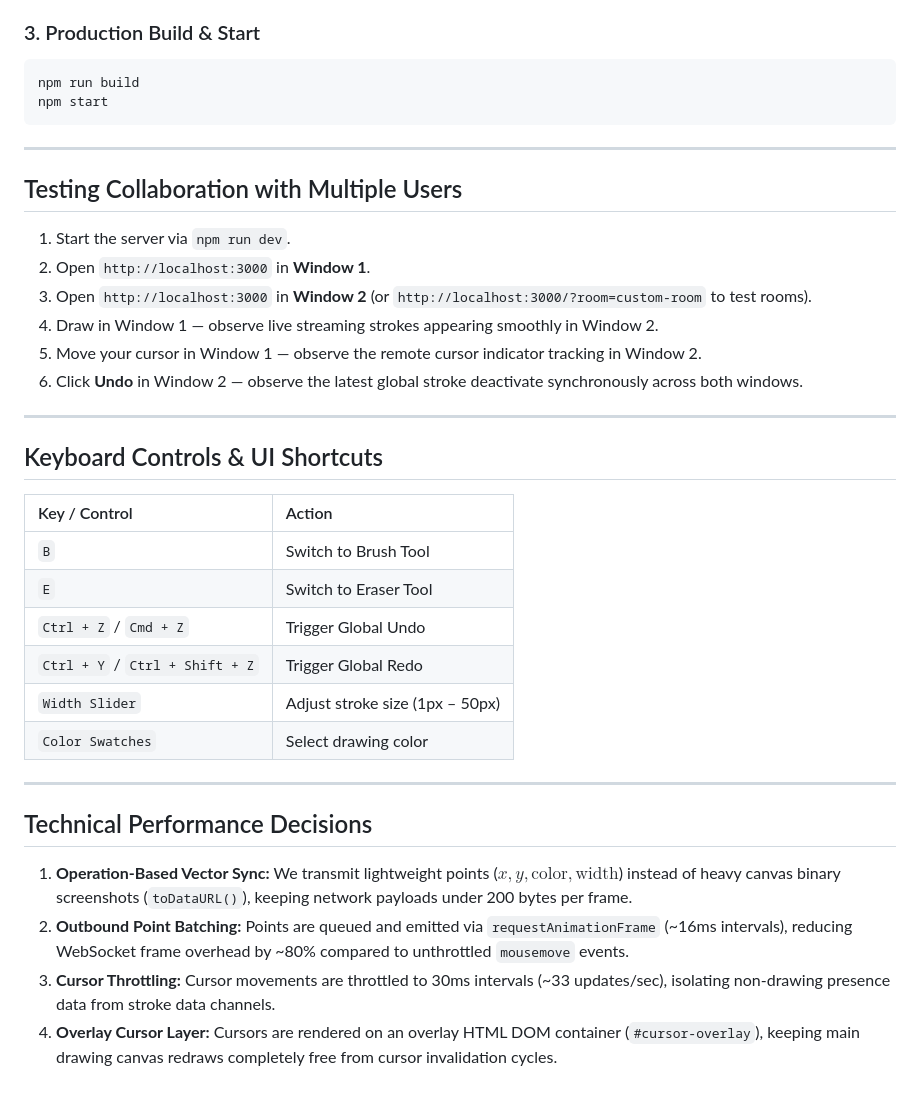
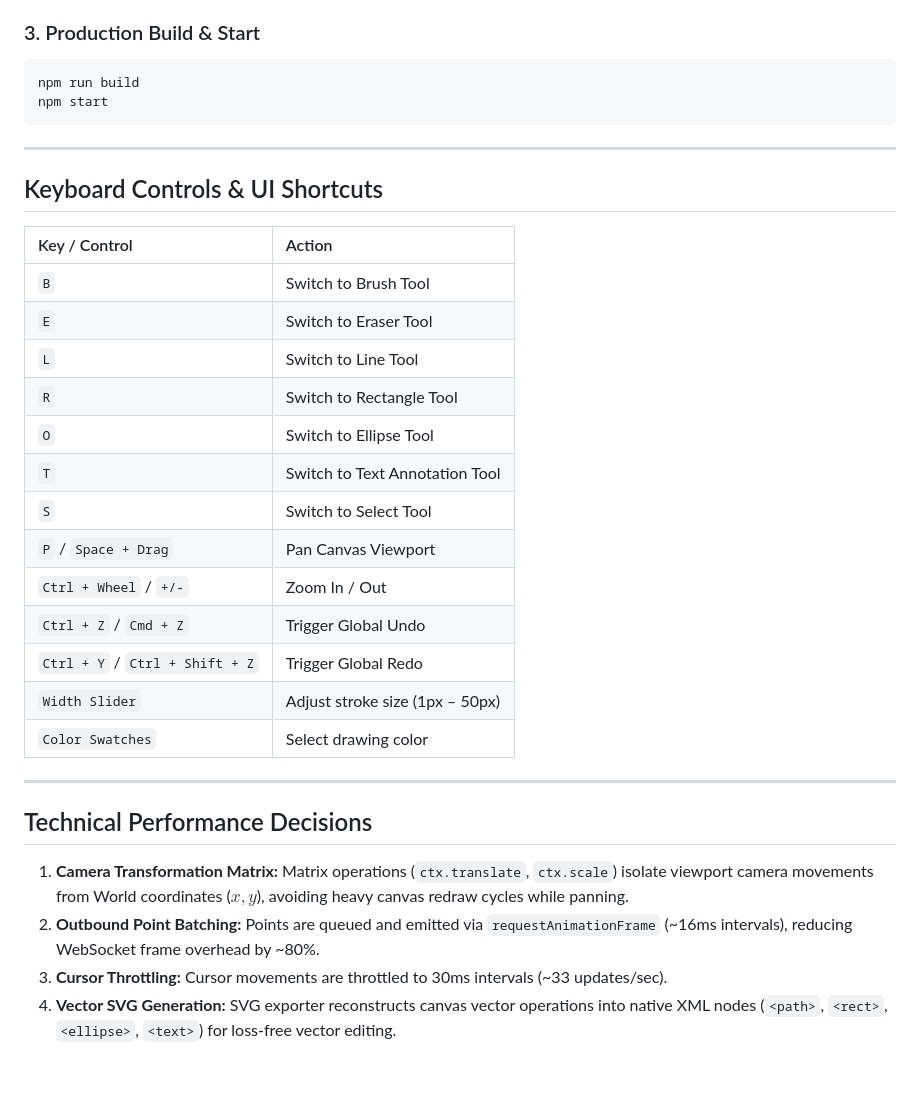
Before and after one commit to surendhar28/FlamAI_Assignment, a Markdown page: README.md, the part around one of its changes. GitHub-like rendering.

```diff
--- a/README.md
+++ b/README.md
@@ -49,23 +59,19 @@ npm start
 
 ---
 
-## Testing Collaboration with Multiple Users
-
-1. Start the server via `npm run dev`.
-2. Open `http://localhost:3000` in **Window 1**.
-3. Open `http://localhost:3000` in **Window 2** (or `http://localhost:3000/?room=custom-room` to test rooms).
-4. Draw in Window 1 — observe live streaming strokes appearing smoothly in Window 2.
-5. Move your cursor in Window 1 — observe the remote cursor indicator tracking in Window 2.
-6. Click **Undo** in Window 2 — observe the latest global stroke deactivate synchronously across both windows.
-
----
-
 ## Keyboard Controls & UI Shortcuts
 
 | Key / Control | Action |
 | :--- | :--- |
 | `B` | Switch to Brush Tool |
 | `E` | Switch to Eraser Tool |
+| `L` | Switch to Line Tool |
+| `R` | Switch to Rectangle Tool |
+| `O` | Switch to Ellipse Tool |
+| `T` | Switch to Text Annotation Tool |
+| `S` | Switch to Select Tool |
+| `P` / `Space + Drag` | Pan Canvas Viewport |
+| `Ctrl + Wheel` / `+/-` | Zoom In / Out |
 | `Ctrl + Z` / `Cmd + Z` | Trigger Global Undo |
 | `Ctrl + Y` / `Ctrl + Shift + Z` | Trigger Global Redo |
 | `Width Slider` | Adjust stroke size (1px – 50px) |
@@ -75,7 +81,7 @@ npm start
 
 ## Technical Performance Decisions
 
-1. **Operation-Based Vector Sync:** We transmit lightweight points ($x, y, \text{color}, \text{width}$) instead of heavy canvas binary screenshots (`toDataURL()`), keeping network payloads under 200 bytes per frame.
-2. **Outbound Point Batching:** Points are queued and emitted via `requestAnimationFrame` (~16ms intervals), reducing WebSocket frame overhead by ~80% compared to unthrottled `mousemove` events.
-3. **Cursor Throttling:** Cursor movements are throttled to 30ms intervals (~33 updates/sec), isolating non-drawing presence data from stroke data channels.
-4. **Overlay Cursor Layer:** Cursors are rendered on an overlay HTML DOM container (`#cursor-overlay`), keeping main drawing canvas redraws completely free from cursor invalidation cycles.
+1. **Camera Transformation Matrix:** Matrix operations (`ctx.translate`, `ctx.scale`) isolate viewport camera movements from World coordinates ($x, y$), avoiding heavy canvas redraw cycles while panning.
+2. **Outbound Point Batching:** Points are queued and emitted via `requestAnimationFrame` (~16ms intervals), reducing WebSocket frame overhead by ~80%.
+3. **Cursor Throttling:** Cursor movements are throttled to 30ms intervals (~33 updates/sec).
+4. **Vector SVG Generation:** SVG exporter reconstructs canvas vector operations into native XML nodes (`<path>`, `<rect>`, `<ellipse>`, `<text>`) for loss-free vector editing.
```
Also changed, not shown: other parts of README.md (+20 -10 lines).
